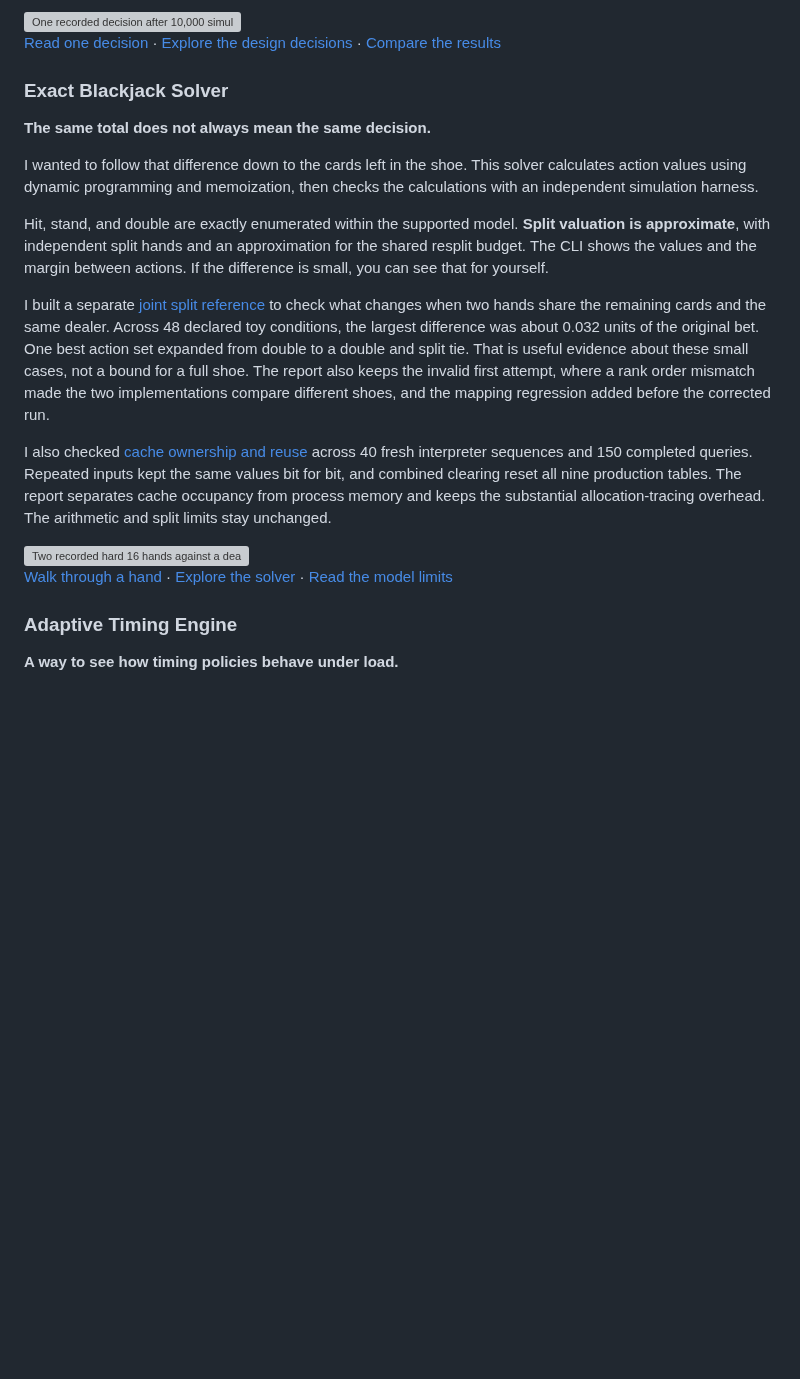
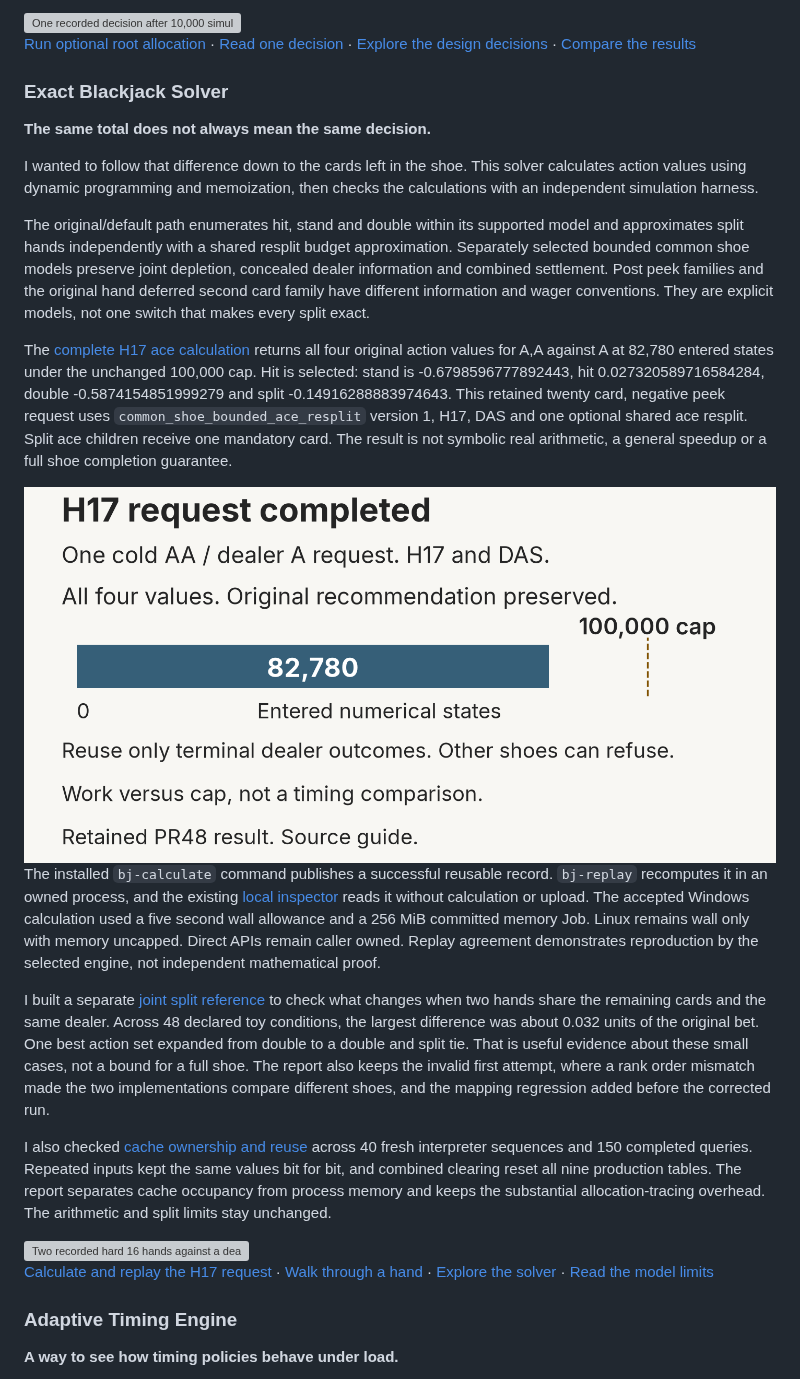
Before and after one commit to T92T1914/T92T1914, a Markdown page: README.md, the part around one of its changes. Drawn GitHub-style; pictures changed too: assets/ace-terminal-reuse-clair.png (added); blank space fills up the shorter version; grey boxes are pictures that could not be loaded.

```diff
--- a/README.md
+++ b/README.md
@@ -197,6 +240,7 @@ general speedup.
   </picture>
 </a>
 
+[Run optional root allocation](https://github.com/T92T1914/mcts-combat-engine#optional-root-allocation) ·
 [Read one decision](https://github.com/T92T1914/mcts-combat-engine#reading-one-decision) ·
 [Explore the design decisions](https://github.com/T92T1914/mcts-combat-engine/blob/main/docs/design-decisions.md) ·
 [Compare the results](https://github.com/T92T1914/mcts-combat-engine/blob/main/docs/benchmark-results.md)
@@ -209,10 +253,38 @@ I wanted to follow that difference down to the cards left in the shoe. This
 solver calculates action values using dynamic programming and memoization,
 then checks the calculations with an independent simulation harness.
 
-Hit, stand, and double are exactly enumerated within the supported model.
-**Split valuation is approximate**, with independent split hands and an
-approximation for the shared resplit budget. The CLI shows the values and the
-margin between actions. If the difference is small, you can see that for yourself.
+The original/default path enumerates hit, stand and double within its
+supported model and approximates split hands independently with a shared resplit
+budget approximation. Separately selected bounded common shoe models preserve
+joint depletion, concealed dealer information and combined settlement. Post peek
+families and the original hand deferred second card family have different
+information and wager conventions. They are explicit models, not one switch
+that makes every split exact.
+
+The [complete H17 ace calculation](https://t92t1914.github.io/exact-blackjack-solver/ace-terminal-reuse.md)
+returns all four original action values for A,A against A at 82,780 entered states
+under the unchanged 100,000 cap. Hit is selected: stand is -0.6798596777892443,
+hit 0.027320589716584284, double -0.5874154851999279 and split
+-0.14916288883974643. This retained twenty card, negative peek request uses
+`common_shoe_bounded_ace_resplit` version 1, H17, DAS and one optional shared
+ace resplit. Split ace children receive one mandatory card. The result is not
+symbolic real arithmetic, a general speedup or a full shoe completion guarantee.
+
+<a href="https://github.com/T92T1914/exact-blackjack-solver/blob/c5fa104375fca65404cfdf2ddda015d9eb6a54a2/docs/ace-terminal-reuse.md">
+  <picture>
+    <source media="(prefers-color-scheme: dark)" srcset="assets/ace-terminal-reuse-obscur.png">
+    <source media="(prefers-color-scheme: light)" srcset="assets/ace-terminal-reuse-clair.png">
+    <img src="assets/ace-terminal-reuse-clair.png" alt="One qualified cold H17 ace request completed all four original action values in 82,780 entered states under the unchanged 100,000-state cap. Original binary64 values were preserved. This is completion of one request, with no general latency or larger-shoe guarantee." width="900">
+  </picture>
+</a>
+
+The installed `bj-calculate` command publishes a successful reusable record.
+`bj-replay` recomputes it in an owned process, and the existing
+[local inspector](https://t92t1914.github.io/exact-blackjack-solver/#record-inspector)
+reads it without calculation or upload. The accepted Windows calculation used
+a five second wall allowance and a 256 MiB committed memory Job. Linux remains
+wall only with memory uncapped. Direct APIs remain caller owned. Replay agreement
+demonstrates reproduction by the selected engine, not independent mathematical proof.
 
 I built a separate [joint split reference](https://t92t1914.github.io/exact-blackjack-solver/joint-split.html)
 to check what changes when two hands share the remaining cards and the same
@@ -240,6 +312,7 @@ unchanged.
   </picture>
 </a>
 
+[Calculate and replay the H17 request](https://github.com/T92T1914/exact-blackjack-solver#a-complete-h17-ace-calculation) ·
 [Walk through a hand](https://github.com/T92T1914/exact-blackjack-solver#a-worked-decision) ·
 [Explore the solver](https://github.com/T92T1914/exact-blackjack-solver#how-it-works) ·
 [Read the model limits](https://github.com/T92T1914/exact-blackjack-solver#what-this-does-not-prove)
```
Also changed, not shown: other parts of README.md (+68 -25 lines), assets/ace-terminal-reuse-obscur.png (added), assets/root-allocation-study-clair.png (added), assets/root-allocation-study-obscur.png (added), 1 other file.
